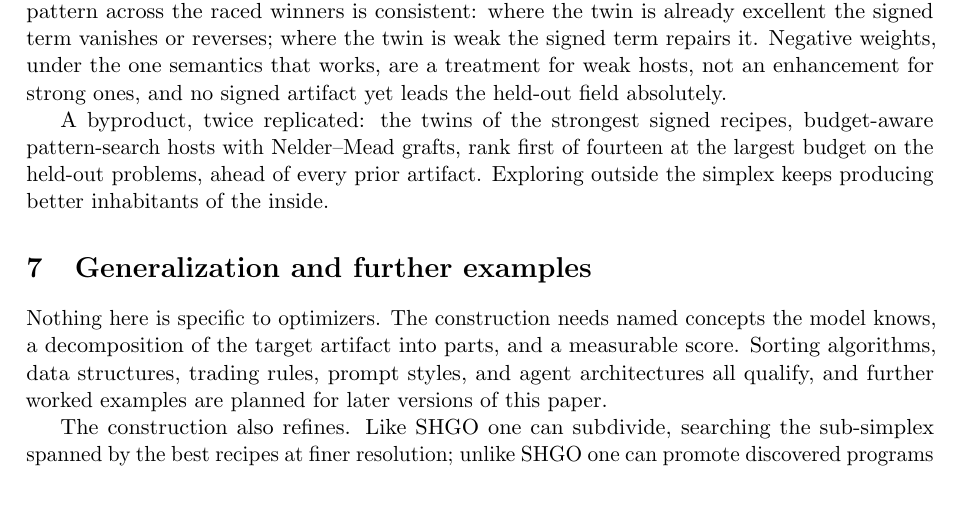
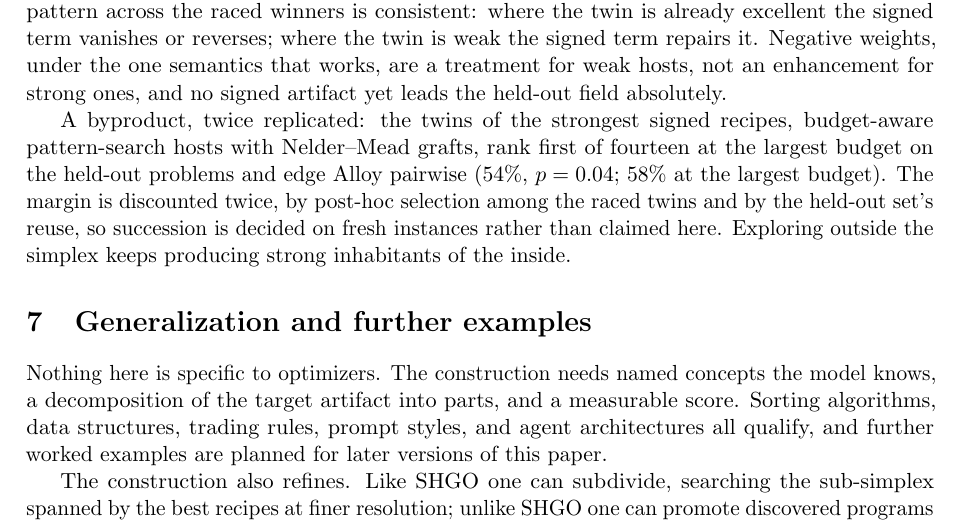
Before and after one commit to microprediction/humpday, a LaTeX paper (papers/dfo_recommender/inspiration_simplex.tex): part of page 7 of 9, cut so that both start at the same text, the shorter picture padded with empty space. Compiled offline with pdfLaTeX.

Commit message:
Twin-vs-Alloy claim made precise (54%/58% pairwise, discounts stated)
Co-Authored-By: Claude Fable 5 <noreply@anthropic.com>

```diff
--- a/papers/dfo_recommender/inspiration_simplex.tex
+++ b/papers/dfo_recommender/inspiration_simplex.tex
@@ -440,8 +440,11 @@ the held-out field absolutely.
 
 A byproduct, twice replicated: the twins of the strongest signed recipes,
 budget-aware pattern-search hosts with Nelder--Mead grafts, rank first of
-fourteen at the largest budget on the held-out problems, ahead of every
-prior artifact. Exploring outside the simplex keeps producing better
+fourteen at the largest budget on the held-out problems and edge Alloy
+pairwise (54\%, $p = 0.04$; 58\% at the largest budget). The margin is
+discounted twice, by post-hoc selection among the raced twins and by the
+held-out set's reuse, so succession is decided on fresh instances rather
+than claimed here. Exploring outside the simplex keeps producing strong
 inhabitants of the inside.
 
 \section{Generalization and further examples}
```
Also changed, not shown: docs/papers/inspiration_simplex.pdf.
